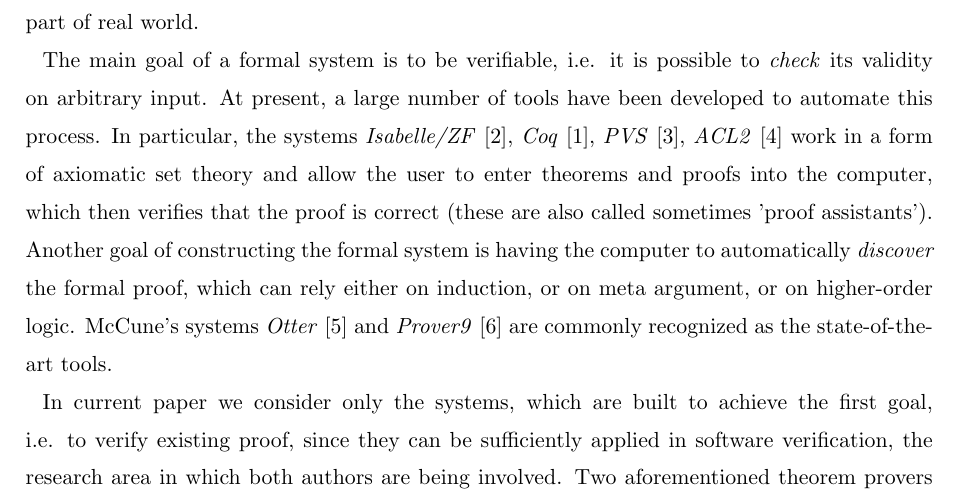
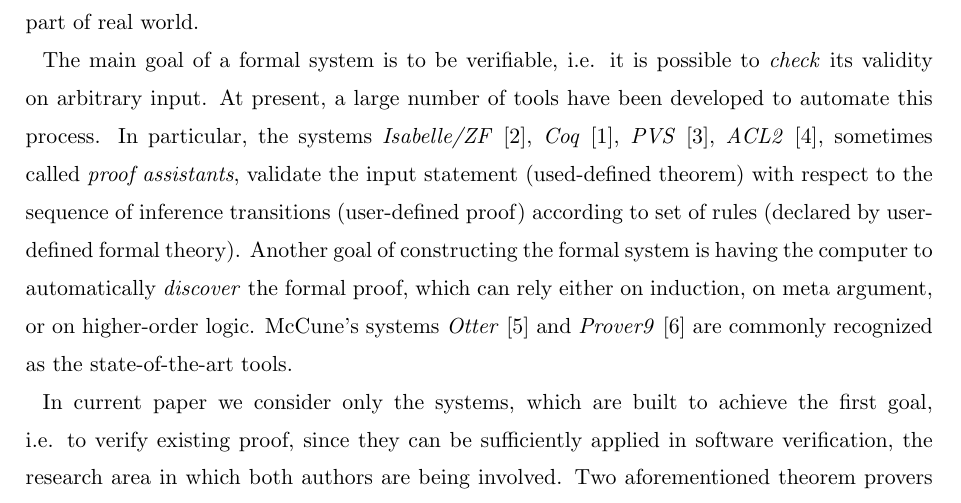
Before and after one commit to ajuszkowski/seminar_paper, a LaTeX thesis (cs-seminar.tex): part of page 2 of 6, cut so that both start at the same text. Compiled offline with pdfLaTeX; a LaTeX package or settings file that is missing is left out.

Commit message:
Consider commentaire num. 20-24 de M. Rybicki regarding Intruduction section.

```diff
--- a/cs-seminar.tex
+++ b/cs-seminar.tex
@@ -50,14 +50,16 @@ Modern world cannot be imagined without mathematics. Almost every human technica
 Informally, a \textit{formal proof} is the sequence of statements, based on a finite set of fundamental axioms and satisfying the rules of logical inference. \textit{An axiom} is a statement evidently claimed to be true. \textit{A logical inference} is a transfer from one statement (\textit{premise}) to another (\textit{consequence}), which preserve truth, while the rule of logical inference is a principle that allows one to infer the validity of such transfer.
 % 9., 11., 13, 15. Determiners: new or generic info --> a(n)\\This noun/noun phrase is new or unknown information and should signalled with the indefinite article a or an, if the noun is countable, or without an article, if the noun is uncountable.\\The indefinite article is also used in general references, i.e., the word refers to any member of a group.\\Examples\\I need a pen (Any pen will do as long as it works).\An mp3-player is a device ...
 % 10. Partitive structure requires "a(n)" + of\\Uncountable and plural countable nouns postmodified with partitive of-phrases function as generics. Such forms require an indefinite article (a/an) or zero article.\\Examples\\A glass of water can save a life.\Smoking a pack of cigarettes a day is not unusual for heavy smokers.\This device complies with a set of industry standards.
-% 12. Adverb in wrong place\\Adverbs can only occur in three different positions in an English sentence:\\1) After the verb "to be"\\2) Before the main verb (predikaattiverbi)\\3) Between the auxiliary verb (apuverbi) and the main verb.
+% 12., 22. Adverb in wrong place\\Adverbs can only occur in three different positions in an English sentence:\\1) After the verb "to be"\\2) Before the main verb (predikaattiverbi)\\3) Between the auxiliary verb (apuverbi) and the main verb.
 In formal logic, inference is based entirely on the structure (i.e., form) of those statements, thereby, the result formal system represents the abstract model describing part of real world.
-% 14., 19. Delete this text\\Academic writing aims to be concise and clear. Delete this text because it is not needed.
+% 14., 19., 24. Delete this text\\Academic writing aims to be concise and clear. Delete this text because it is not needed.
 
-The main goal of a formal system is to be verifiable, i.e. it is possible to \textit{check} its validity on arbitrary input. At present, a large number of tools have been developed to automate this process. In particular, the systems \textit{Isabelle/ZF}~\cite{tool_Isabelle}, \textit{Coq}~\cite{tool_Coq}, \textit{PVS}~\cite{tool_Pvs}, \textit{ACL2}~\cite{tool_Acl} work in a form of axiomatic set theory and allow the user to enter theorems and proofs into the computer, which then verifies that the proof is correct (these are also called sometimes 'proof assistants').
+The main goal of a formal system is to be verifiable, i.e. it is possible to \textit{check} its validity on arbitrary input. At present, a large number of tools have been developed to automate this process. In particular, the systems \textit{Isabelle/ZF}~\cite{tool_Isabelle}, \textit{Coq}~\cite{tool_Coq}, \textit{PVS}~\cite{tool_Pvs}, \textit{ACL2}~\cite{tool_Acl}, sometimes called \textit{proof assistants}, validate the input statement (used-defined theorem) with respect to the sequence of inference transitions (user-defined proof) according to set of rules (declared by user-defined formal theory)\textsl{}.
 % 17. Too informal choice of adjectives \\You have the right meaning but the wrong word. Academic English requires a more formal adjective in this case. Choose a more formal form derived from French or Latin rather than the informal equivalent from spoken English.
 % 18. Incorrect verb tense \\This is the wrong verb tense for this text. See also https://owl.english.purdue.edu/owl/resource/601/01/
-Another goal of constructing the formal system is having the computer to automatically \textit{discover} the formal proof, which can rely either on induction, or on meta argument, or on higher-order logic. McCune’s systems \textit{Otter}~\cite{tool_Otter} and \textit{Prover9}~\cite{tool_Prover9} are commonly recognized as the state-of-the-art tools.
+% 20. This text is too similar with the original text. Rewrite it in your own words or use direct quotes to indicate identical wording.\\When you cite sources, you need to  use quotations, paraphrasing and summarizing. Careless use on identical  wording or even sentence structures can be interpreted as plagiarism, and you should use your own words as much as possible to avoid this.
+% 23. Why quotes are used here? Earlier you introduced new concepts using italics, which works well.
+Another goal of constructing the formal system is having the computer to automatically \textit{discover} the formal proof, which can rely either on induction, on meta argument, or on higher-order logic. McCune’s systems \textit{Otter}~\cite{tool_Otter} and \textit{Prover9}~\cite{tool_Prover9} are commonly recognized as the state-of-the-art tools.
 
 In current paper we consider only the systems, which are built to achieve the first goal, i.e. to verify existing proof, since they can be sufficiently applied in software verification, the research area in which both authors are being involved. Two aforementioned theorem provers Coq and Isabelle are examined for the purpose of revealing expressiveness, computation power and usability. These properties are described in detail in Section~\ref{sec:comparison}.
 In Section~\ref{sec:formal_history}, one can find an overview of the history of logic. Then, Section~\ref{sec:formal_theory} gives thorough definitions, typology and basic properties of formal system and formal proof; issues related to theoretical limitations of formal systems are discussed there as well. General methods for automated reasoning are given in Section~\ref{sec:auto_reasoning}. Possible applications areas for automated theorem provers are enumerated in Section~\ref{sec:applications}. The comparison of selected theorem provers is given in Section~\ref{sec:comparison}.
```
